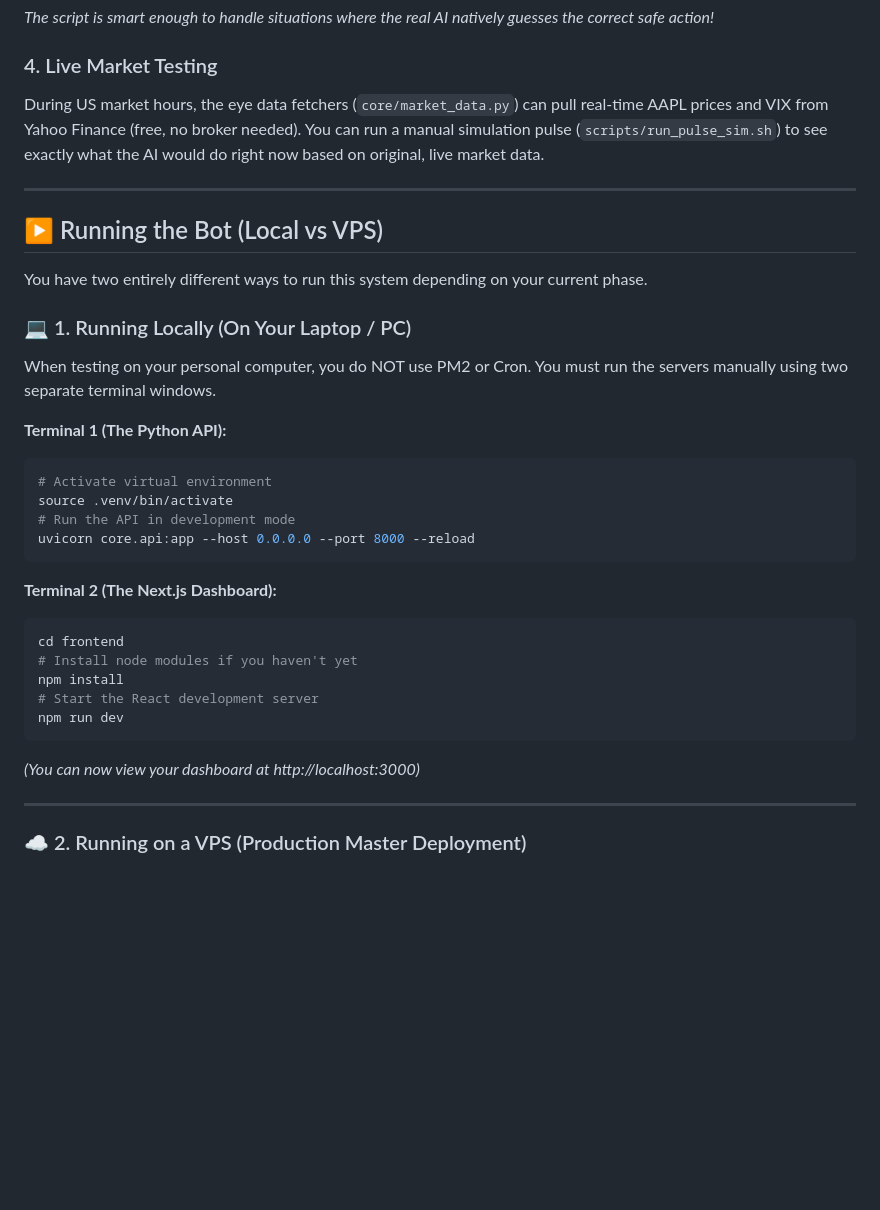
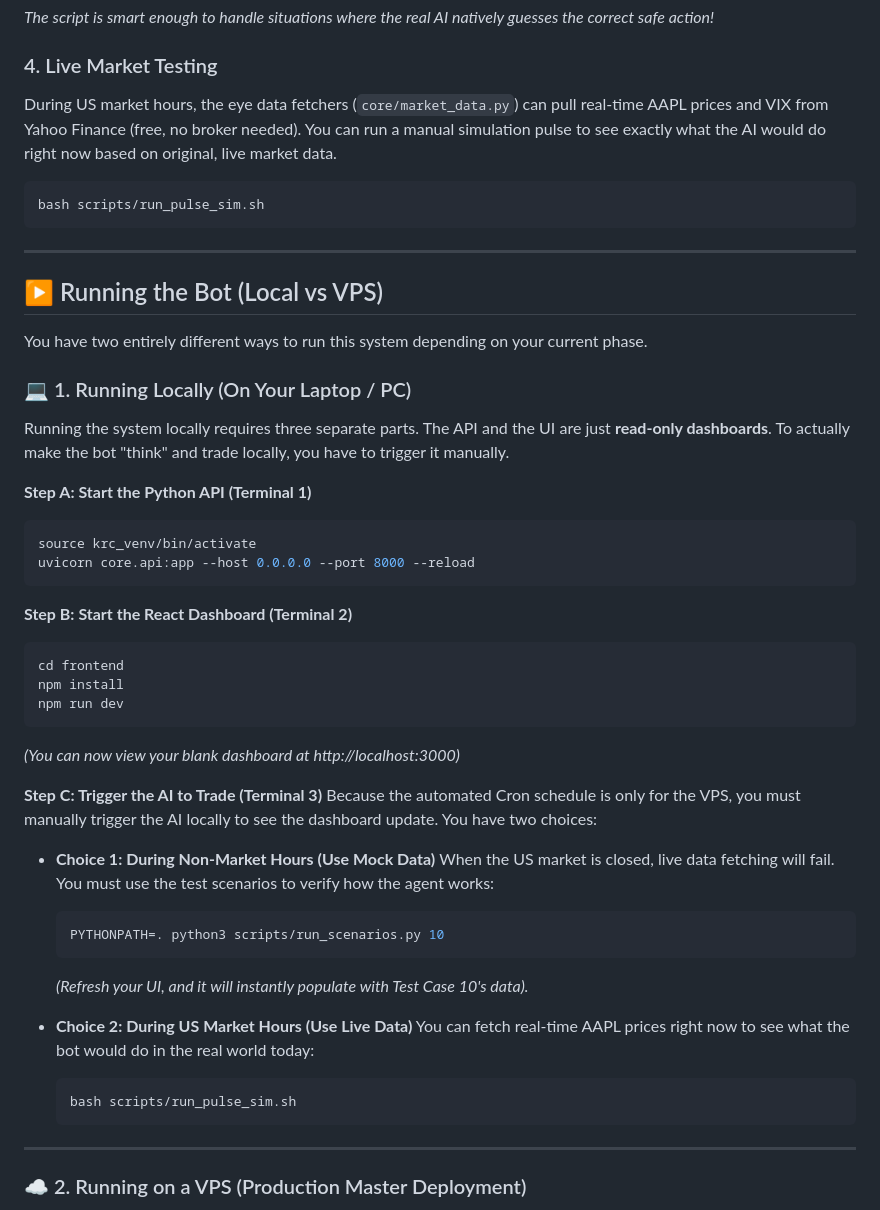
Before and after one commit to SuriyaGB/hermes-trading-agent-, a Markdown page: README.md, the part around the change. GitHub-like rendering; blank space fills up the shorter version.

Commit message:
docs: deeply clarify how to trigger the bot locally (tests vs sim)

````diff
--- a/README.md
+++ b/README.md
@@ -401,7 +401,10 @@ PYTHONPATH=. python3 scripts/run_scenarios.py 4 --live
 *The script is smart enough to handle situations where the real AI natively guesses the correct safe action!*
 
 ### 4. Live Market Testing
-During US market hours, the eye data fetchers (`core/market_data.py`) can pull real-time AAPL prices and VIX from Yahoo Finance (free, no broker needed). You can run a manual simulation pulse (`scripts/run_pulse_sim.sh`) to see exactly what the AI would do right now based on original, live market data.
+During US market hours, the eye data fetchers (`core/market_data.py`) can pull real-time AAPL prices and VIX from Yahoo Finance (free, no broker needed). You can run a manual simulation pulse to see exactly what the AI would do right now based on original, live market data.
+```bash
+bash scripts/run_pulse_sim.sh
+```
 
 ***
 
@@ -411,25 +414,37 @@ You have two entirely different ways to run this system depending on your curren
 
 ### 💻 1. Running Locally (On Your Laptop / PC)
 
-When testing on your personal computer, you do NOT use PM2 or Cron. You must run the servers manually using two separate terminal windows.
+Running the system locally requires three separate parts. The API and the UI are just **read-only dashboards**. To actually make the bot "think" and trade locally, you have to trigger it manually.
 
-**Terminal 1 (The Python API):**
+**Step A: Start the Python API (Terminal 1)**
 ```bash
-# Activate virtual environment
-source .venv/bin/activate
-# Run the API in development mode
+source krc_venv/bin/activate
 uvicorn core.api:app --host 0.0.0.0 --port 8000 --reload
 ```
 
-**Terminal 2 (The Next.js Dashboard):**
+**Step B: Start the React Dashboard (Terminal 2)**
 ```bash
 cd frontend
-# Install node modules if you haven't yet
 npm install
-# Start the React development server
 npm run dev
 ```
-*(You can now view your dashboard at http://localhost:3000)*
+*(You can now view your blank dashboard at http://localhost:3000)*
+
+**Step C: Trigger the AI to Trade (Terminal 3)**
+Because the automated Cron schedule is only for the VPS, you must manually trigger the AI locally to see the dashboard update. You have two choices:
+
+* **Choice 1: During Non-Market Hours (Use Mock Data)**
+  When the US market is closed, live data fetching will fail. You must use the test scenarios to verify how the agent works:
+  ```bash
+  PYTHONPATH=. python3 scripts/run_scenarios.py 10
+  ```
+  *(Refresh your UI, and it will instantly populate with Test Case 10's data).*
+
+* **Choice 2: During US Market Hours (Use Live Data)**
+  You can fetch real-time AAPL prices right now to see what the bot would do in the real world today:
+  ```bash
+  bash scripts/run_pulse_sim.sh
+  ```
 
 ---
 
````
